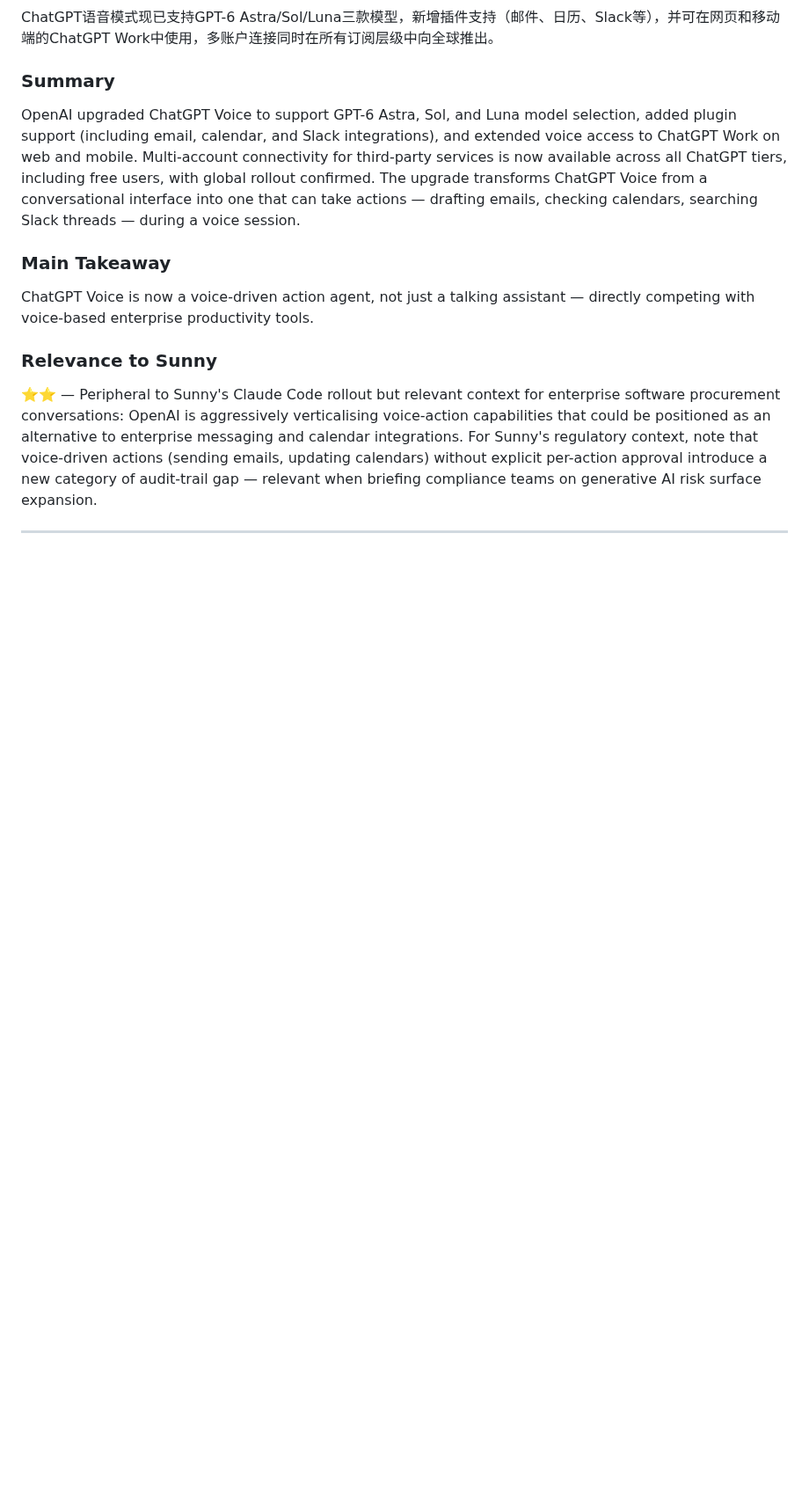
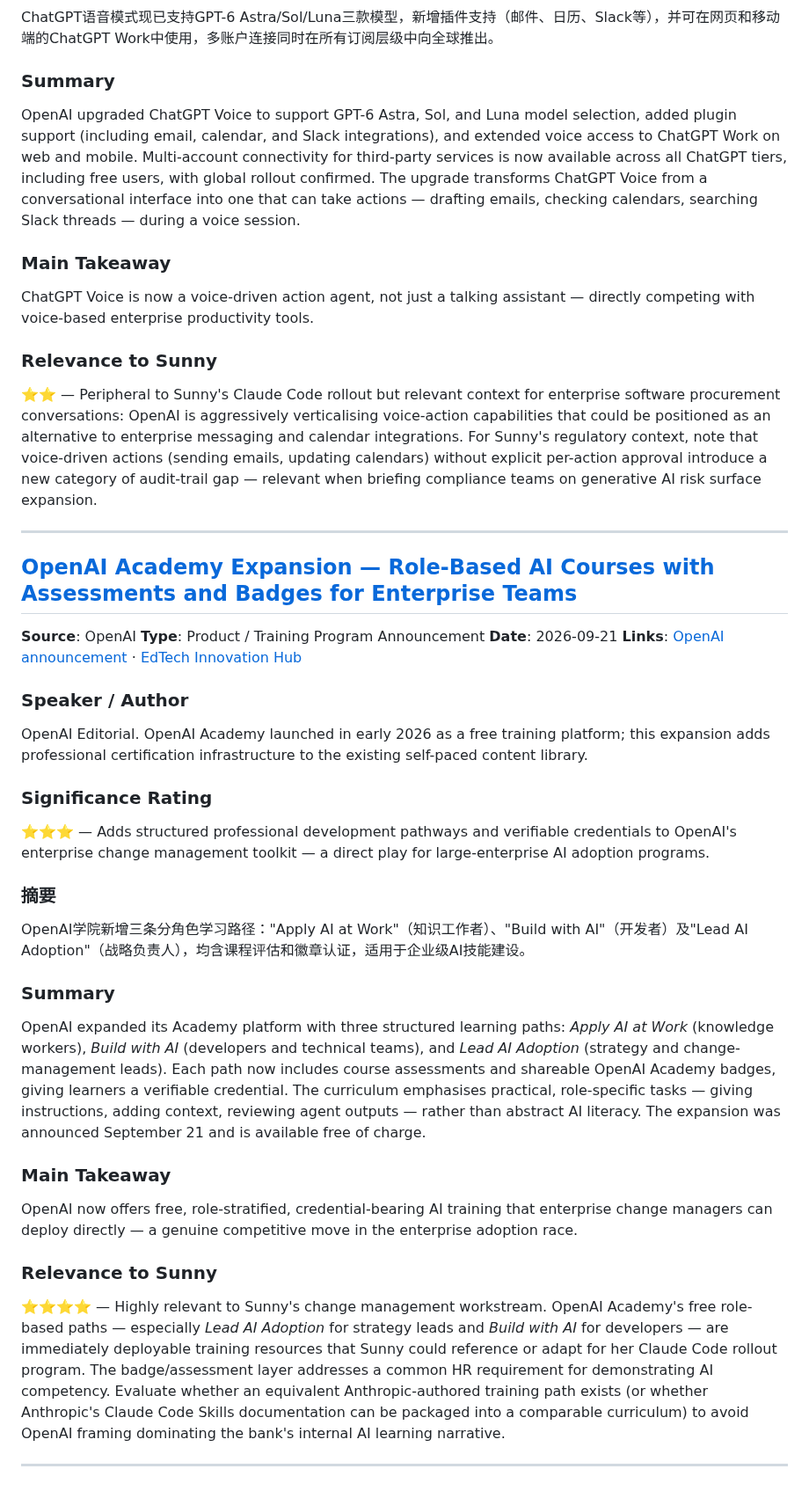
Before and after one commit to Sunnylittlehand/ClaudeCode, a Markdown page: anthropic-research/sessions-2026-09-24.md, the part around the change. Shown at 88% size. Drawn GitHub-style; blank space fills up the shorter version.

Commit message:
Add item OpenAI Academy to report 2026-09-24
Co-Authored-By: Claude Sonnet 4.6 <noreply@anthropic.com>
Claude-Session: https://claude.ai/code/session_01FWb7VcPCrLgggxFXU9ruoi

```diff
--- a/anthropic-research/sessions-2026-09-24.md
+++ b/anthropic-research/sessions-2026-09-24.md
@@ -84,3 +84,29 @@ ChatGPT Voice is now a voice-driven action agent, not just a talking assistant
 ⭐⭐ — Peripheral to Sunny's Claude Code rollout but relevant context for enterprise software procurement conversations: OpenAI is aggressively verticalising voice-action capabilities that could be positioned as an alternative to enterprise messaging and calendar integrations. For Sunny's regulatory context, note that voice-driven actions (sending emails, updating calendars) without explicit per-action approval introduce a new category of audit-trail gap — relevant when briefing compliance teams on generative AI risk surface expansion.
 
 ---
+
+## [OpenAI Academy Expansion — Role-Based AI Courses with Assessments and Badges for Enterprise Teams](https://openai.com/index/expanding-openai-academy-with-new-learning-paths/)
+**Source**: OpenAI
+**Type**: Product / Training Program Announcement
+**Date**: 2026-09-21
+**Links**: [OpenAI announcement](https://openai.com/index/expanding-openai-academy-with-new-learning-paths/) · [EdTech Innovation Hub](https://www.edtechinnovationhub.com/news/openai-academy-adds-courses-that-take-workplace-teams-from-prompts-to-agents)
+
+### Speaker / Author
+OpenAI Editorial. OpenAI Academy launched in early 2026 as a free training platform; this expansion adds professional certification infrastructure to the existing self-paced content library.
+
+### Significance Rating
+⭐⭐⭐ — Adds structured professional development pathways and verifiable credentials to OpenAI's enterprise change management toolkit — a direct play for large-enterprise AI adoption programs.
+
+### 摘要
+OpenAI学院新增三条分角色学习路径："Apply AI at Work"（知识工作者）、"Build with AI"（开发者）及"Lead AI Adoption"（战略负责人），均含课程评估和徽章认证，适用于企业级AI技能建设。
+
+### Summary
+OpenAI expanded its Academy platform with three structured learning paths: *Apply AI at Work* (knowledge workers), *Build with AI* (developers and technical teams), and *Lead AI Adoption* (strategy and change-management leads). Each path now includes course assessments and shareable OpenAI Academy badges, giving learners a verifiable credential. The curriculum emphasises practical, role-specific tasks — giving instructions, adding context, reviewing agent outputs — rather than abstract AI literacy. The expansion was announced September 21 and is available free of charge.
+
+### Main Takeaway
+OpenAI now offers free, role-stratified, credential-bearing AI training that enterprise change managers can deploy directly — a genuine competitive move in the enterprise adoption race.
+
+### Relevance to Sunny
+⭐⭐⭐⭐ — Highly relevant to Sunny's change management workstream. OpenAI Academy's free role-based paths — especially *Lead AI Adoption* for strategy leads and *Build with AI* for developers — are immediately deployable training resources that Sunny could reference or adapt for her Claude Code rollout program. The badge/assessment layer addresses a common HR requirement for demonstrating AI competency. Evaluate whether an equivalent Anthropic-authored training path exists (or whether Anthropic's Claude Code Skills documentation can be packaged into a comparable curriculum) to avoid OpenAI framing dominating the bank's internal AI learning narrative.
+
+---
```
